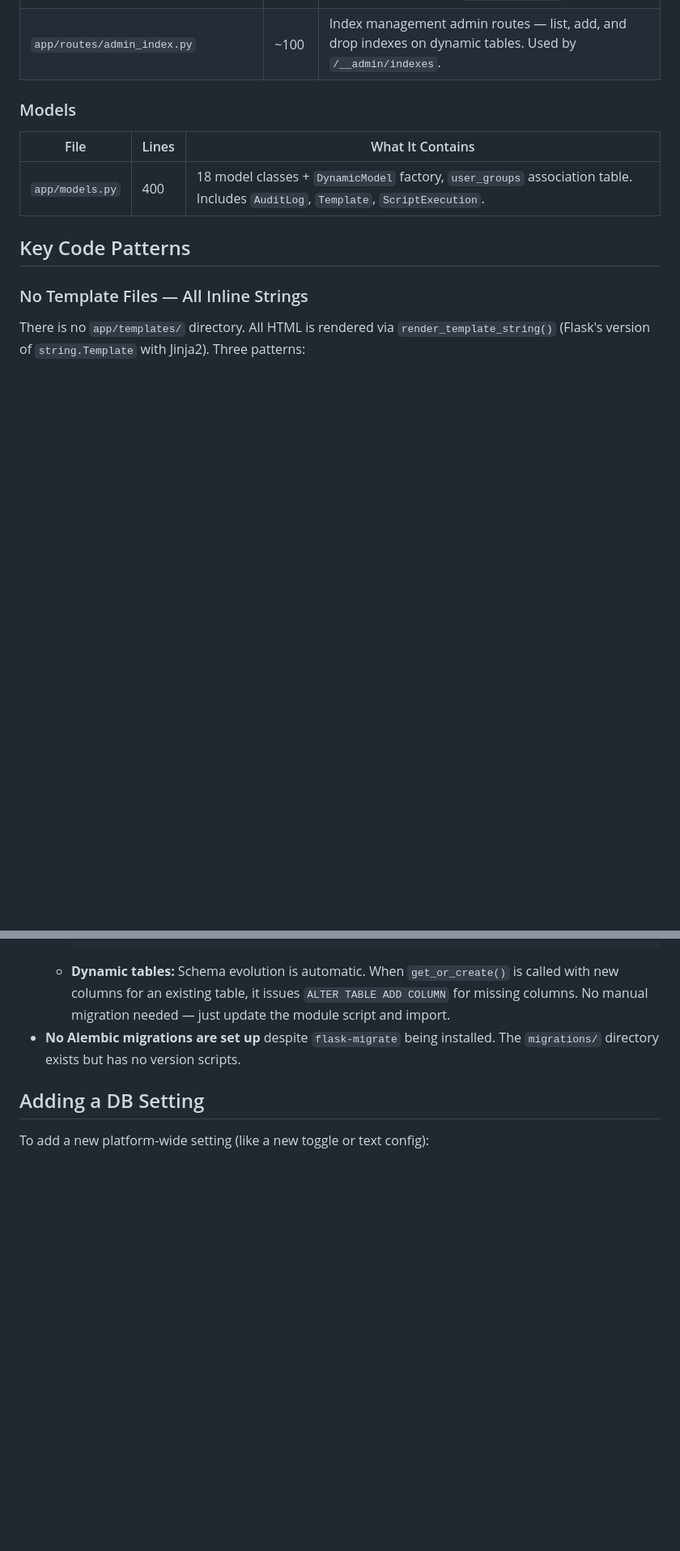
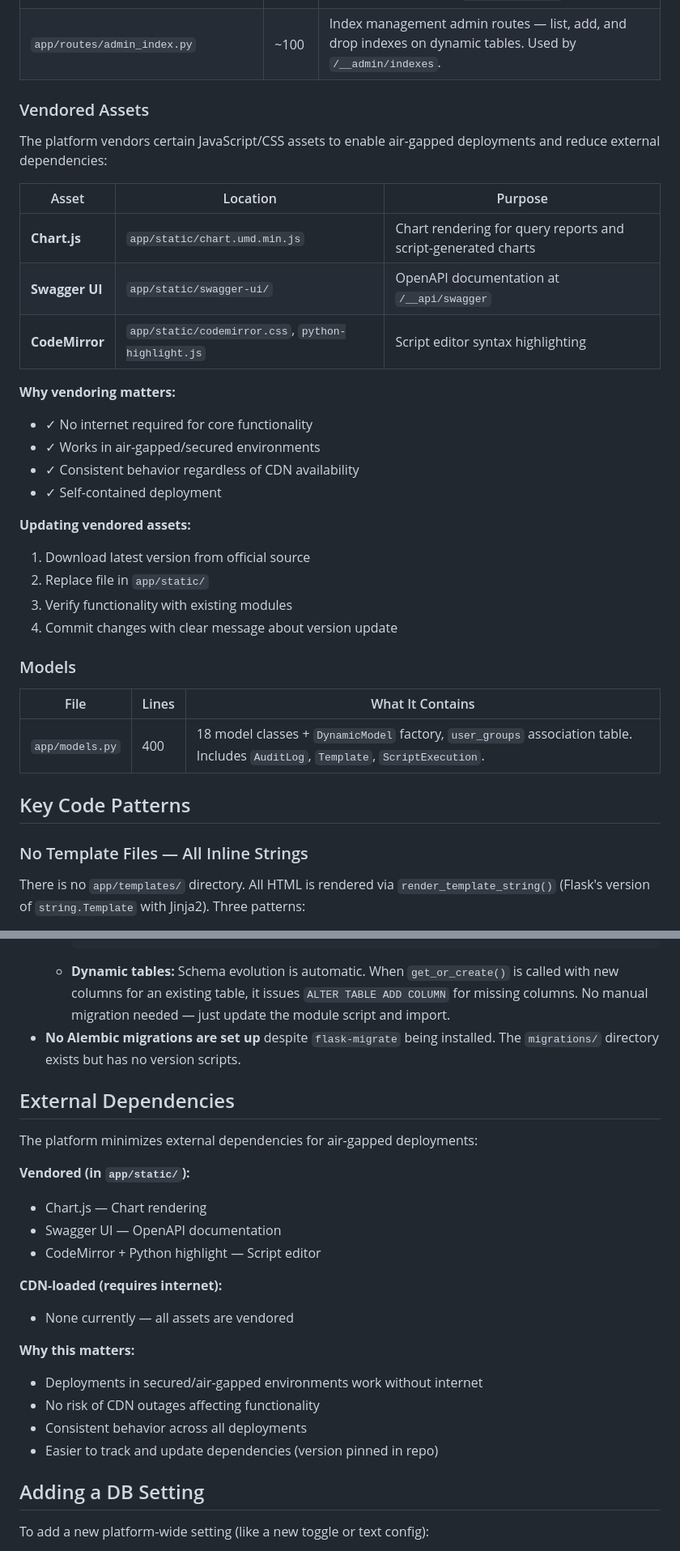
Before and after one commit to Nurb4000/PythonAppFoundry, a Markdown page: CONTRIBUTOR_GUIDE.md, 2 parts joined by grey strips. Shown at 81% size. GitHub-like rendering; blank space fills up the shorter version.

Commit message:
docs: Document vendored assets and reduced external dependencies
- Added Vendored Assets section to CONTRIBUTOR_GUIDE.md
- Added External Dependencies section explaining air-gapped deployment support
- Updated README.md to mention vendored Swagger UI
- Documents why vendoring matters and how to update assets

```diff
--- a/CONTRIBUTOR_GUIDE.md
+++ b/CONTRIBUTOR_GUIDE.md
@@ -54,6 +54,28 @@ This guide is for developers maintaining or extending the platform code itself.
 | `app/services/db_migration.py` | ~260 | Database migration service — exports data from current DB, imports to new DB (SQLite ↔ PostgreSQL), verifies row counts. Requires `psycopg2-binary` for PostgreSQL targets. Used by `/__admin/db-migration`. |
 | `app/services/search.py` | ~180 | Global search service — searches across modules, routes, scripts, forms, users, groups, tasks, triggers, and settings. Used by `/__admin/search`. |
 | `app/routes/admin_index.py` | ~100 | Index management admin routes — list, add, and drop indexes on dynamic tables. Used by `/__admin/indexes`. |
+
+### Vendored Assets
+
+The platform vendors certain JavaScript/CSS assets to enable air-gapped deployments and reduce external dependencies:
+
+| Asset | Location | Purpose |
+|---|---|---|
+| **Chart.js** | `app/static/chart.umd.min.js` | Chart rendering for query reports and script-generated charts |
+| **Swagger UI** | `app/static/swagger-ui/` | OpenAPI documentation at `/__api/swagger` |
+| **CodeMirror** | `app/static/codemirror.css`, `python-highlight.js` | Script editor syntax highlighting |
+
+**Why vendoring matters:**
+- ✓ No internet required for core functionality
+- ✓ Works in air-gapped/secured environments
+- ✓ Consistent behavior regardless of CDN availability
+- ✓ Self-contained deployment
+
+**Updating vendored assets:**
+1. Download latest version from official source
+2. Replace file in `app/static/`
+3. Verify functionality with existing modules
+4. Commit changes with clear message about version update
 
 ### Models
 
@@ -443,6 +465,24 @@ Job IDs are `'task_' + str(task.id)`. The `replace_existing=True` flag means re-
   - **Dynamic tables:** Schema evolution is automatic. When `get_or_create()` is called with new columns for an existing table, it issues `ALTER TABLE ADD COLUMN` for missing columns. No manual migration needed — just update the module script and import.
 - **No Alembic migrations are set up** despite `flask-migrate` being installed. The `migrations/` directory exists but has no version scripts.
 
+## External Dependencies
+
+The platform minimizes external dependencies for air-gapped deployments:
+
+**Vendored (in `app/static/`):**
+- Chart.js — Chart rendering
+- Swagger UI — OpenAPI documentation
+- CodeMirror + Python highlight — Script editor
+
+**CDN-loaded (requires internet):**
+- None currently — all assets are vendored
+
+**Why this matters:**
+- Deployments in secured/air-gapped environments work without internet
+- No risk of CDN outages affecting functionality
+- Consistent behavior across all deployments
+- Easier to track and update dependencies (version pinned in repo)
+
 ## Adding a DB Setting
 
 To add a new platform-wide setting (like a new toggle or text config):
```
Also changed, not shown: README.md (+1 -0 lines).
